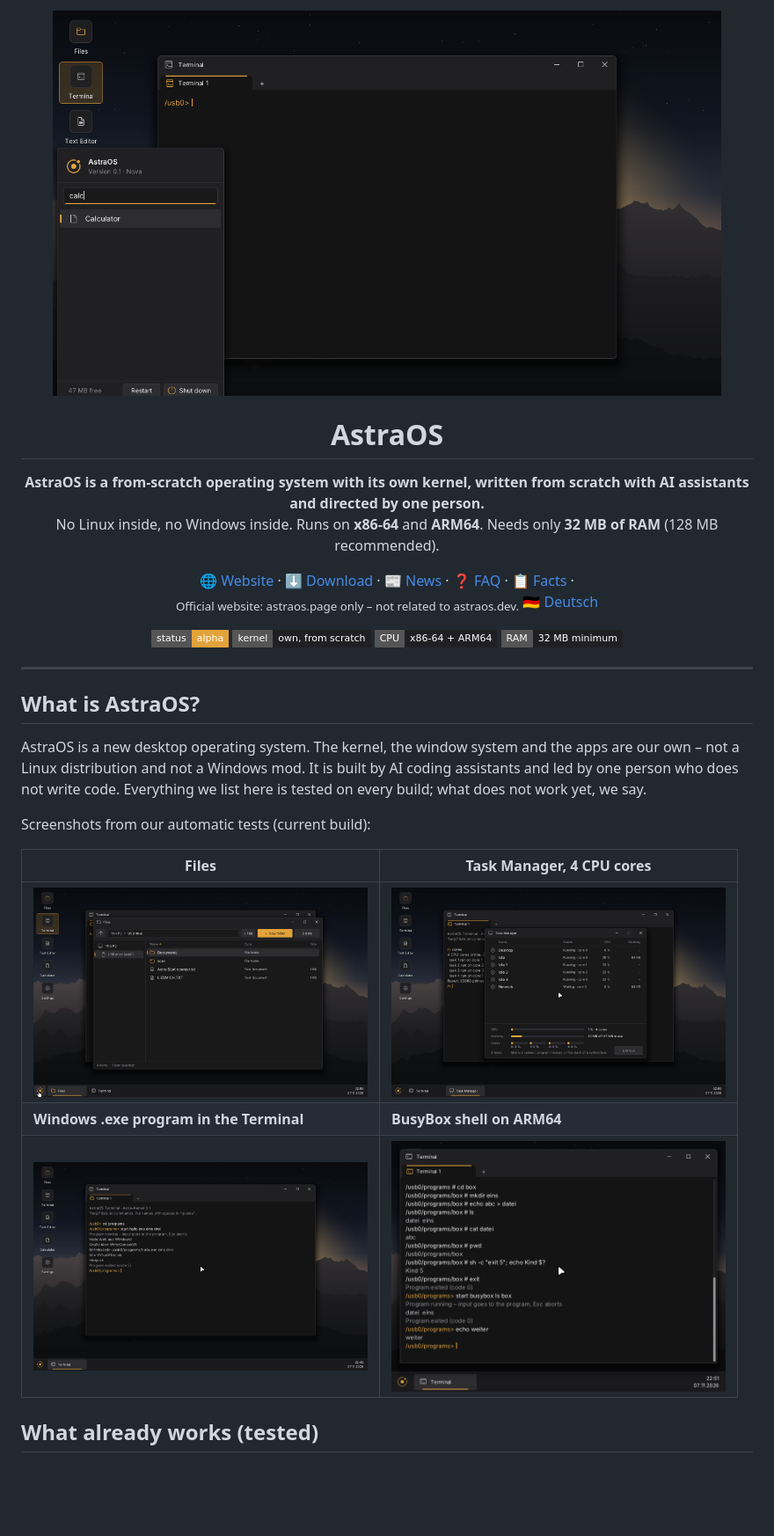
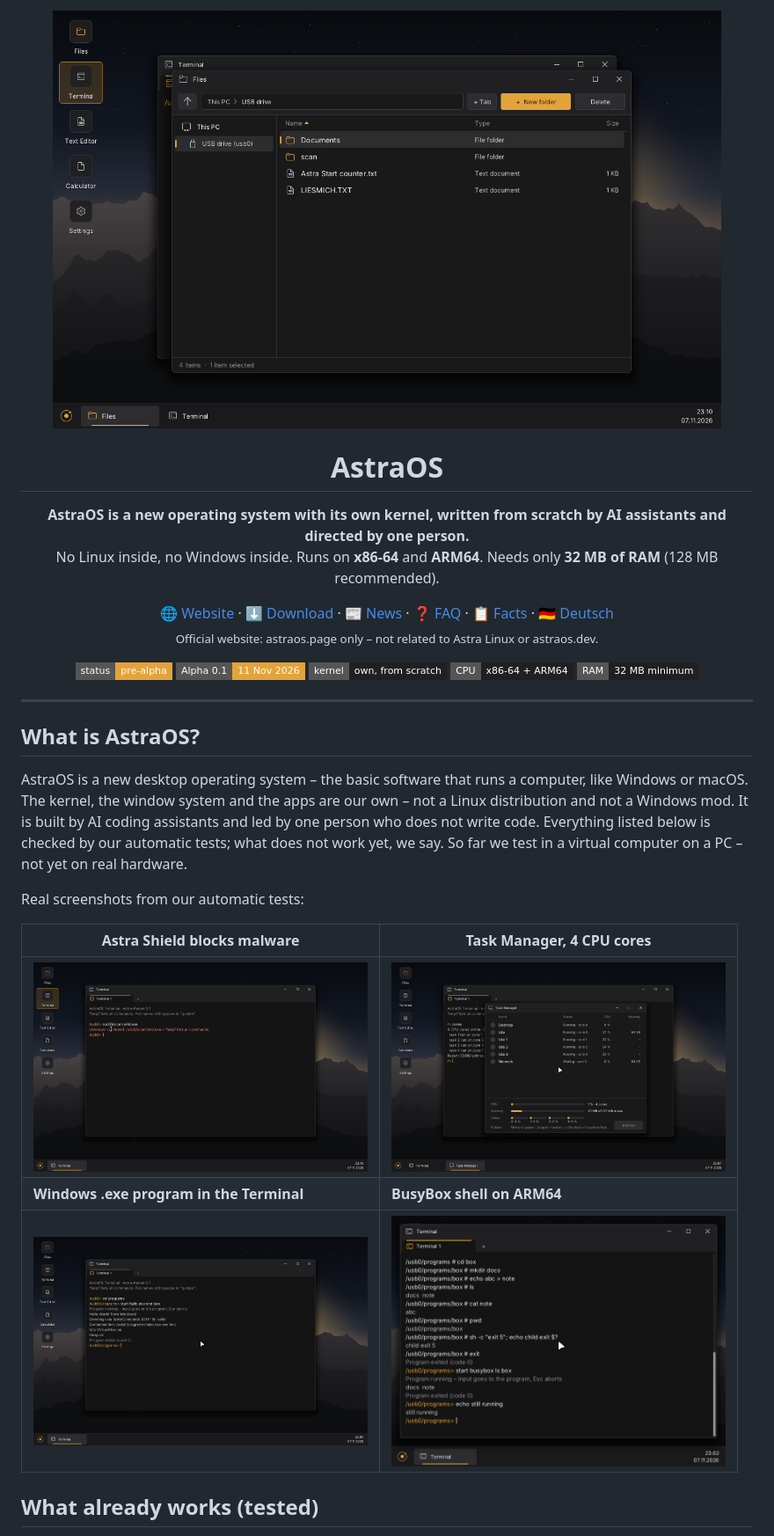
Before and after one commit to AstraOS-ADI/AstraOS-ADI, a Markdown page: README.md, the part around one of its changes. Shown at 88% size. Drawn GitHub-style; pictures changed too: img/arm64-busybox-shell.png, img/desktop-start-menu.png (deleted), img/files.png; badges without logos; blank space fills up the shorter version.

Commit message:
README: pre-alpha status, Alpha 0.1 on 11 Nov 2026 00:00, English screenshots, security, full feature list

```diff
--- a/README.md
+++ b/README.md
@@ -1,11 +1,11 @@
 <p align="center">
-  <a href="https://astraos.page"><img src="img/desktop-start-menu.png" alt="AstraOS desktop with Start menu search (screenshot)" width="760"></a>
+  <a href="https://astraos.page"><img src="img/files.png" alt="AstraOS desktop with the Files app (screenshot)" width="760"></a>
 </p>
 
 <h1 align="center">AstraOS</h1>
 
 <p align="center">
-  <b>AstraOS is a from-scratch operating system with its own kernel, written from scratch with AI assistants and directed by one person.</b><br>
+  <b>AstraOS is a new operating system with its own kernel, written from scratch by AI assistants and directed by one person.</b><br>
   No Linux inside, no Windows inside. Runs on <b>x86-64</b> and <b>ARM64</b>. Needs only <b>32 MB of RAM</b> (128 MB recommended).
 </p>
 
@@ -14,29 +14,31 @@
   <a href="https://astraos.page/download/">⬇️ Download</a> ·
   <a href="https://astraos.page/news/">📰 News</a> ·
   <a href="https://astraos.page/faq/">❓ FAQ</a> ·
-  <a href="https://astraos.page/about/">📋 Facts</a> ·<br><sub>Official website: astraos.page only – not related to astraos.dev.</sub>
-  <a href="https://astraos.page/de/">🇩🇪 Deutsch</a>
+  <a href="https://astraos.page/about/">📋 Facts</a> ·
+  <a href="https://astraos.page/de/">🇩🇪 Deutsch</a><br>
+  <sub>Official website: astraos.page only – not related to Astra Linux or astraos.dev.</sub>
 </p>
 
 <p align="center">
-  <img alt="Status: Alpha" src="https://img.shields.io/badge/status-alpha-E3A33B?style=flat-square">
+  <img alt="Status: pre-alpha" src="https://img.shields.io/badge/status-pre--alpha-E3A33B?style=flat-square">
+  <img alt="Alpha 0.1: 11 Nov 2026" src="https://img.shields.io/badge/Alpha%200.1-11%20Nov%202026-E3A33B?style=flat-square">
   <img alt="Kernel: own" src="https://img.shields.io/badge/kernel-own%2C%20from%20scratch-202022?style=flat-square">
   <img alt="CPU: x86-64 + ARM64" src="https://img.shields.io/badge/CPU-x86--64%20%2B%20ARM64-202022?style=flat-square">
-  <img alt="RAM: 32 MB" src="https://img.shields.io/badge/RAM-32%20MB%20minimum-202022?style=flat-square">
+  <img alt="RAM: 32 MB minimum" src="https://img.shields.io/badge/RAM-32%20MB%20minimum-202022?style=flat-square">
 </p>
 
 ---
 
 ## What is AstraOS?
 
-AstraOS is a new desktop operating system. The kernel, the window system and the apps are our own – not a Linux distribution and not a Windows mod.
-It is built by AI coding assistants and led by one person who does not write code. Everything we list here is tested on every build; what does not work yet, we say.
+AstraOS is a new desktop operating system – the basic software that runs a computer, like Windows or macOS. The kernel, the window system and the apps are our own – not a Linux distribution and not a Windows mod.
+It is built by AI coding assistants and led by one person who does not write code. Everything listed below is checked by our automatic tests; what does not work yet, we say. So far we test in a virtual computer on a PC – not yet on real hardware.
 
-Screenshots from our automatic tests (current build):
+Real screenshots from our automatic tests:
 
-| Files | Task Manager, 4 CPU cores |
+| Astra Shield blocks malware | Task Manager, 4 CPU cores |
 |---|---|
-| <img src="img/files.png" alt="AstraOS Files app" width="380"> | <img src="img/task-manager-4-cores.png" alt="AstraOS Task Manager with 4 CPU cores" width="380"> |
+| <img src="img/security.png" alt="Terminal: Astra Shield blocks a program – malware found" width="380"> | <img src="img/task-manager-4-cores.png" alt="AstraOS Task Manager with 4 CPU cores" width="380"> |
 | **Windows .exe program in the Terminal** | **BusyBox shell on ARM64** |
 | <img src="img/windows-exe.png" alt="A simple Windows .exe program running on AstraOS" width="380"> | <img src="img/arm64-busybox-shell.png" alt="BusyBox shell running on AstraOS ARM64" width="380"> |
 
```
Also changed, not shown: other parts of README.md (+9 -9 lines).
